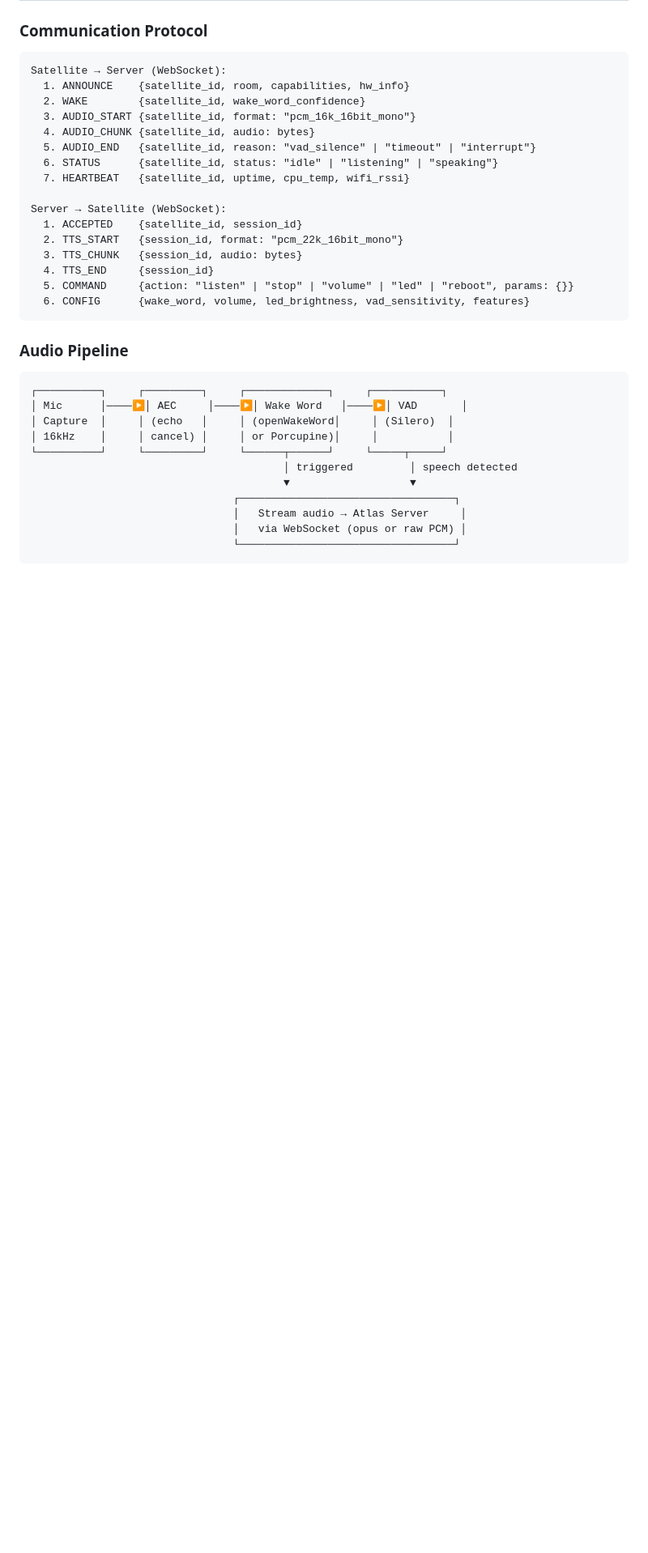
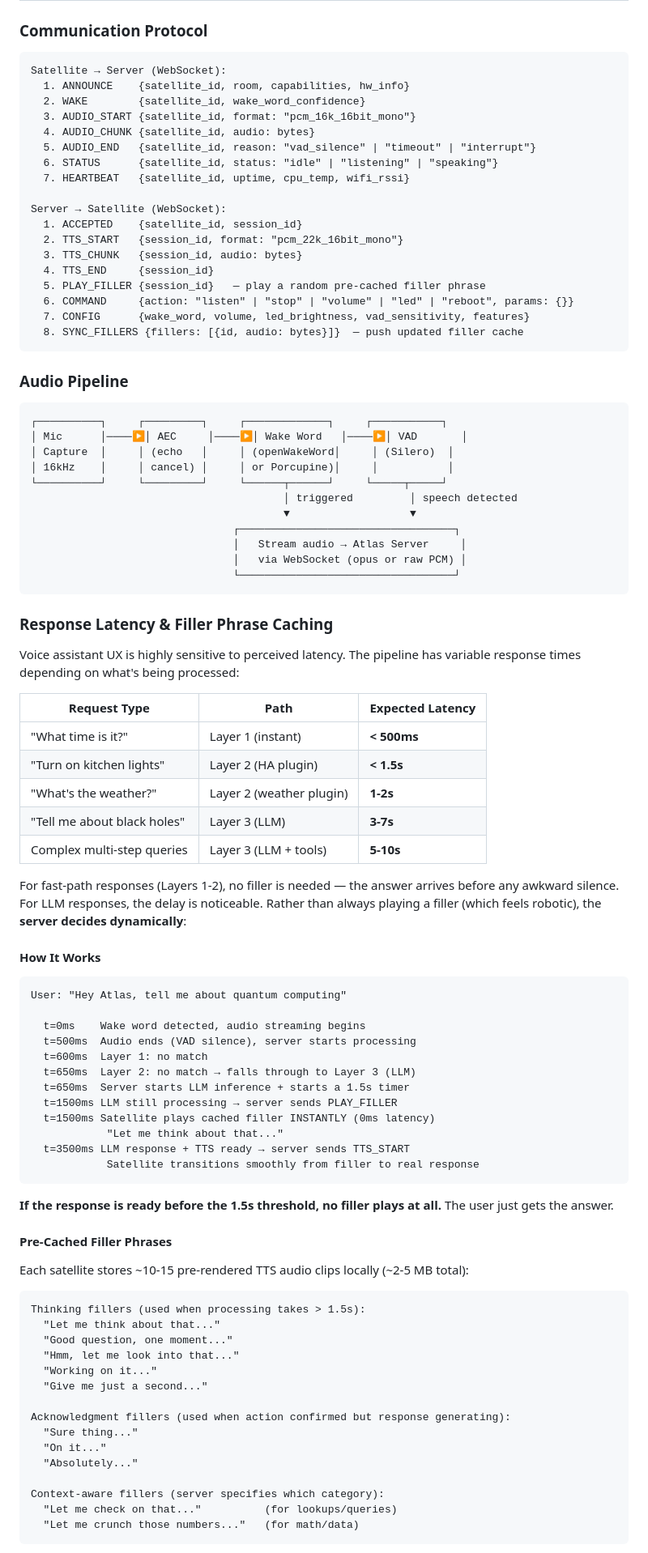
Before and after one commit to Betanu701/atlas-cortex, a Markdown page: docs/satellite-system.md, the part around one of its changes. Shown at 81% size. Rendered like a GitHub page; blank space fills up the shorter version.

Commit message:
docs: add filler phrase caching and response latency design
- Pre-cache 10-15 TTS filler phrases on each satellite (~2-5 MB)
- Server decides dynamically: if response ready < 1.5s, no filler
- PLAY_FILLER command added to WebSocket protocol
- SYNC_FILLERS command pushes updated cache when voice changes
- Weighted random selection avoids repetitive fillers
- Configurable threshold (filler_threshold_ms, default 1500)
- Latency table: Layer 1 <500ms, Layer 2 <1.5s, Layer 3 3-7s

Co-authored-by: Copilot <223556219+Copilot@users.noreply.github.com>

````diff
--- a/docs/satellite-system.md
+++ b/docs/satellite-system.md
@@ -561,8 +561,10 @@ Server → Satellite (WebSocket):
   2. TTS_START   {session_id, format: "pcm_22k_16bit_mono"}
   3. TTS_CHUNK   {session_id, audio: bytes}
   4. TTS_END     {session_id}
-  5. COMMAND     {action: "listen" | "stop" | "volume" | "led" | "reboot", params: {}}
-  6. CONFIG      {wake_word, volume, led_brightness, vad_sensitivity, features}
+  5. PLAY_FILLER {session_id}   — play a random pre-cached filler phrase
+  6. COMMAND     {action: "listen" | "stop" | "volume" | "led" | "reboot", params: {}}
+  7. CONFIG      {wake_word, volume, led_brightness, vad_sensitivity, features}
+  8. SYNC_FILLERS {fillers: [{id, audio: bytes}]}  — push updated filler cache
 ```
 
 ### Audio Pipeline
@@ -580,3 +582,59 @@ Server → Satellite (WebSocket):
                                 │   via WebSocket (opus or raw PCM) │
                                 └──────────────────────────────────┘
 ```
+
+### Response Latency & Filler Phrase Caching
+
+Voice assistant UX is highly sensitive to perceived latency. The pipeline has variable response times depending on what's being processed:
+
+| Request Type | Path | Expected Latency |
+|---|---|---|
+| "What time is it?" | Layer 1 (instant) | **< 500ms** |
+| "Turn on kitchen lights" | Layer 2 (HA plugin) | **< 1.5s** |
+| "What's the weather?" | Layer 2 (weather plugin) | **1-2s** |
+| "Tell me about black holes" | Layer 3 (LLM) | **3-7s** |
+| Complex multi-step queries | Layer 3 (LLM + tools) | **5-10s** |
+
+For fast-path responses (Layers 1-2), no filler is needed — the answer arrives before any awkward silence. For LLM responses, the delay is noticeable. Rather than always playing a filler (which feels robotic), the **server decides dynamically**:
+
+#### How It Works
+
+```
+User: "Hey Atlas, tell me about quantum computing"
+
+  t=0ms    Wake word detected, audio streaming begins
+  t=500ms  Audio ends (VAD silence), server starts processing
+  t=600ms  Layer 1: no match
+  t=650ms  Layer 2: no match → falls through to Layer 3 (LLM)
+  t=650ms  Server starts LLM inference + starts a 1.5s timer
+  t=1500ms LLM still processing → server sends PLAY_FILLER
+  t=1500ms Satellite plays cached filler INSTANTLY (0ms latency)
+            "Let me think about that..."
+  t=3500ms LLM response + TTS ready → server sends TTS_START
+            Satellite transitions smoothly from filler to real response
+```
+
+**If the response is ready before the 1.5s threshold, no filler plays at all.** The user just gets the answer.
+
+#### Pre-Cached Filler Phrases
+
+Each satellite stores ~10-15 pre-rendered TTS audio clips locally (~2-5 MB total):
+
+```
+Thinking fillers (used when processing takes > 1.5s):
+  "Let me think about that..."
+  "Good question, one moment..."
+  "Hmm, let me look into that..."
+  "Working on it..."
+  "Give me just a second..."
+
+Acknowledgment fillers (used when action confirmed but response generating):
+  "Sure thing..."
+  "On it..."
+  "Absolutely..."
+
+Context-aware fillers (server specifies which category):
+  "Let me check on that..."          (for lookups/queries)
+  "Let me crunch those numbers..."   (for math/data)
+```
+
````
Also changed, not shown: other parts of docs/satellite-system.md (+16 -0 lines).
